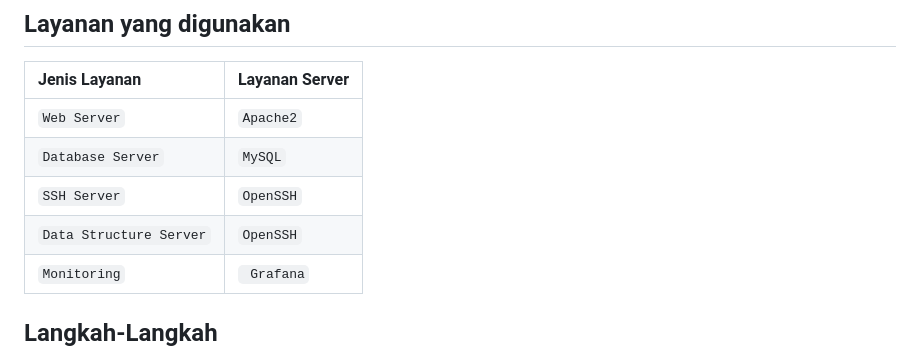
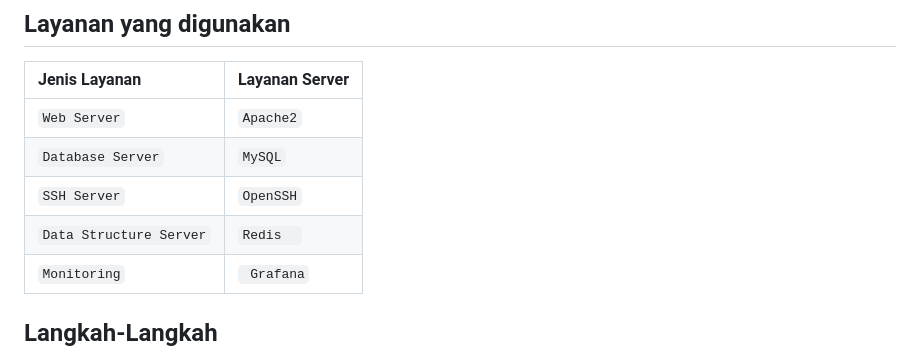
Before and after one commit to hehe986/fp-os-server, a Markdown page: README.md, the part around the change. Drawn GitHub-style.

```diff
--- a/README.md
+++ b/README.md
@@ -16,7 +16,7 @@ Tema : Web Server Jual Jasa Custom
 | `Web Server`            | `Apache2`                |
 | `Database Server`       | `MySQL`                  |
 | `SSH Server`            | `OpenSSH`                |
-| `Data Structure Server` | `OpenSSH`                |
+| `Data Structure Server` | `Redis  `                |
 | `Monitoring`            | ` Grafana`               |
 
 ## Langkah-Langkah
```
